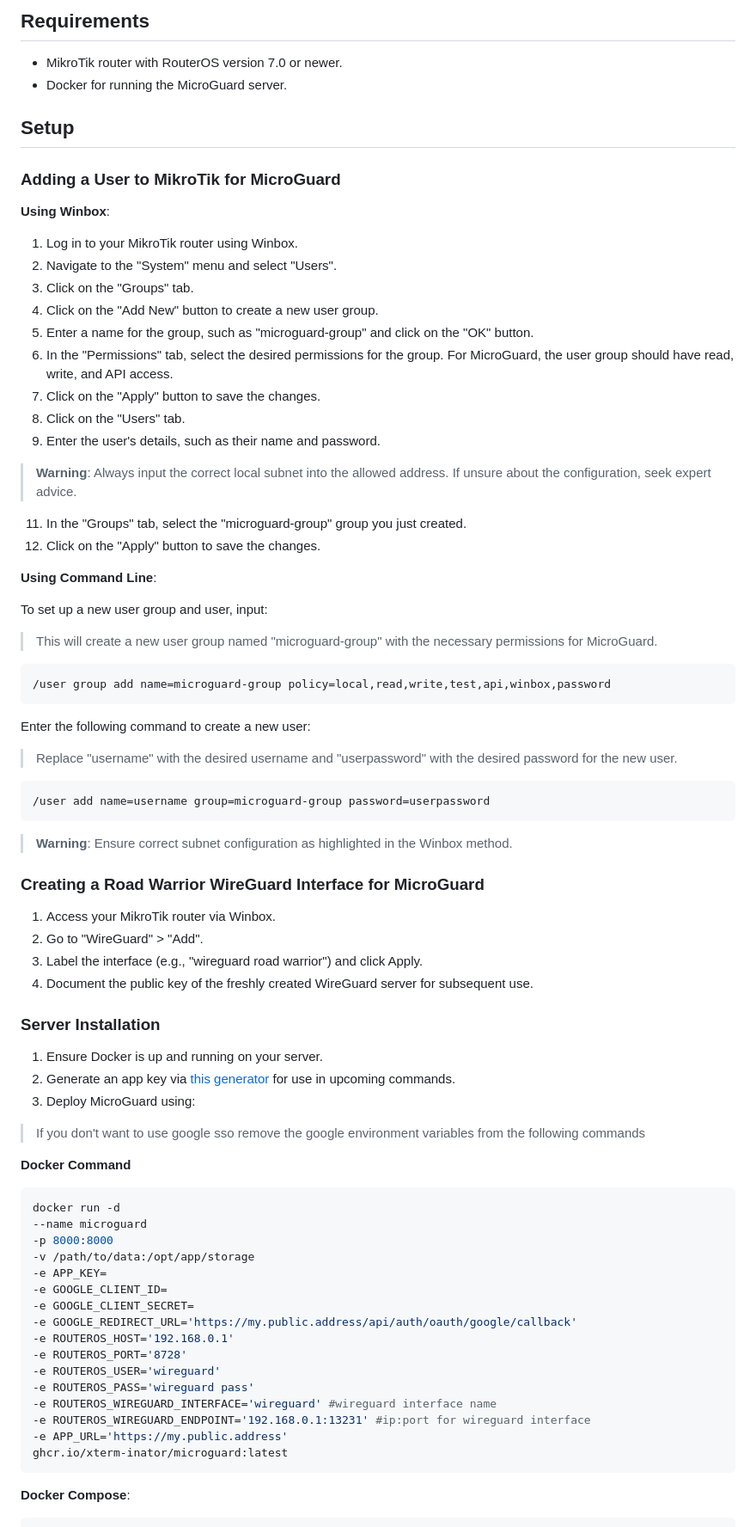
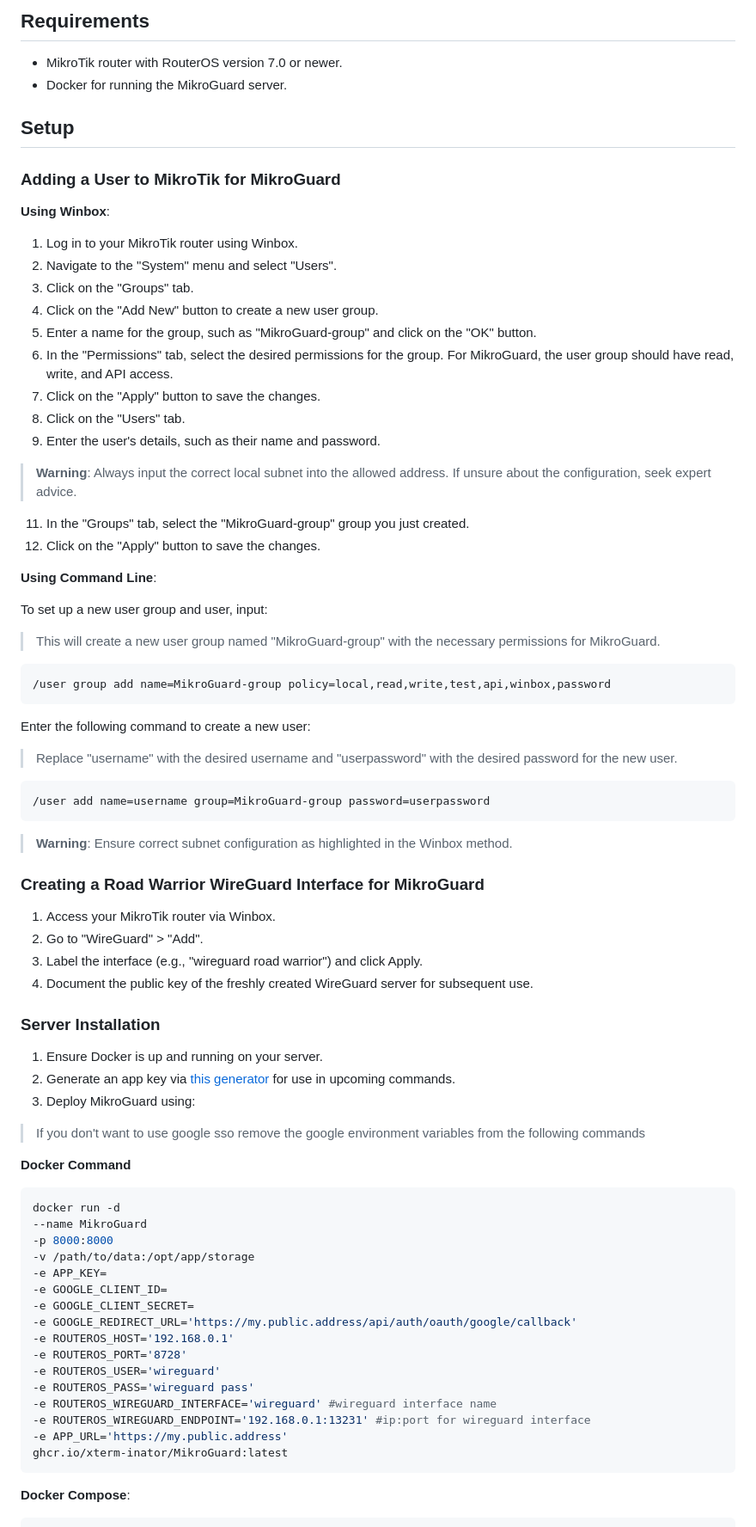
Before and after one commit to xterm-inator/MikroGuard, a Markdown page: README.md, the part around one of its changes. Shown at 86% size. Rendered like a GitHub page.

`````diff
--- a/README.md
+++ b/README.md
@@ -30,11 +29,11 @@ MicroGuard is a robust web-based management tool designed to streamline the hand
 ## Requirements
 
 - MikroTik router with RouterOS version 7.0 or newer.
-- Docker for running the MicroGuard server.
+- Docker for running the MikroGuard server.
 
 ## Setup
 
-### Adding a User to MikroTik for MicroGuard
+### Adding a User to MikroTik for MikroGuard
 
 **Using Winbox**:
 
@@ -42,8 +41,8 @@ MicroGuard is a robust web-based management tool designed to streamline the hand
 2. Navigate to the "System" menu and select "Users".
 3. Click on the "Groups" tab.
 4. Click on the "Add New" button to create a new user group.
-5. Enter a name for the group, such as "microguard-group" and click on the "OK" button.
-6. In the "Permissions" tab, select the desired permissions for the group. For MicroGuard, the user group should have read, write, and API access.
+5. Enter a name for the group, such as "MikroGuard-group" and click on the "OK" button.
+6. In the "Permissions" tab, select the desired permissions for the group. For MikroGuard, the user group should have read, write, and API access.
 7. Click on the "Apply" button to save the changes.
 8. Click on the "Users" tab.
 10. Enter the user's details, such as their name and password.
@@ -51,26 +50,26 @@ MicroGuard is a robust web-based management tool designed to streamline the hand
 > **Warning**: Always input the correct local subnet into the allowed address. If unsure about the configuration, seek expert advice.
 
 
-11. In the "Groups" tab, select the "microguard-group" group you just created.
+11. In the "Groups" tab, select the "MikroGuard-group" group you just created.
 12. Click on the "Apply" button to save the changes.
 
 **Using Command Line**:
 
 To set up a new user group and user, input:
->This will create a new user group named "microguard-group" with the necessary permissions for MicroGuard.
+>This will create a new user group named "MikroGuard-group" with the necessary permissions for MikroGuard.
 ```sh
-/user group add name=microguard-group policy=local,read,write,test,api,winbox,password
+/user group add name=MikroGuard-group policy=local,read,write,test,api,winbox,password
 ```
 
 Enter the following command to create a new user:
 >Replace "username" with the desired username and "userpassword" with the desired password for the new user.
 ```sh
-/user add name=username group=microguard-group password=userpassword
+/user add name=username group=MikroGuard-group password=userpassword
 ````
 
 > **Warning**: Ensure correct subnet configuration as highlighted in the Winbox method.
 
-### Creating a Road Warrior WireGuard Interface for MicroGuard
+### Creating a Road Warrior WireGuard Interface for MikroGuard
 
 1. Access your MikroTik router via Winbox.
 2. Go to "WireGuard" > "Add".
@@ -81,7 +80,7 @@ Enter the following command to create a new user:
 
 1. Ensure Docker is up and running on your server.
 2. Generate an app key via [this generator](https://generate-random.org/laravel-key-generator) for use in upcoming commands.
-3. Deploy MicroGuard using:
+3. Deploy MikroGuard using:
 
 > If you don't want to use google sso remove the google environment variables from the following commands
 
@@ -89,7 +88,7 @@ Enter the following command to create a new user:
 
 ````bash
 docker run -d
---name microguard
+--name MikroGuard
 -p 8000:8000
 -v /path/to/data:/opt/app/storage
 -e APP_KEY=
@@ -103,7 +102,7 @@ docker run -d
 -e ROUTEROS_WIREGUARD_INTERFACE='wireguard' #wireguard interface name
 -e ROUTEROS_WIREGUARD_ENDPOINT='192.168.0.1:13231' #ip:port for wireguard interface
 -e APP_URL='https://my.public.address'
-ghcr.io/xterm-inator/microguard:latest
+ghcr.io/xterm-inator/MikroGuard:latest
 ````
 
 **Docker Compose**:
`````
Also changed, not shown: other parts of README.md (+17 -18 lines).
